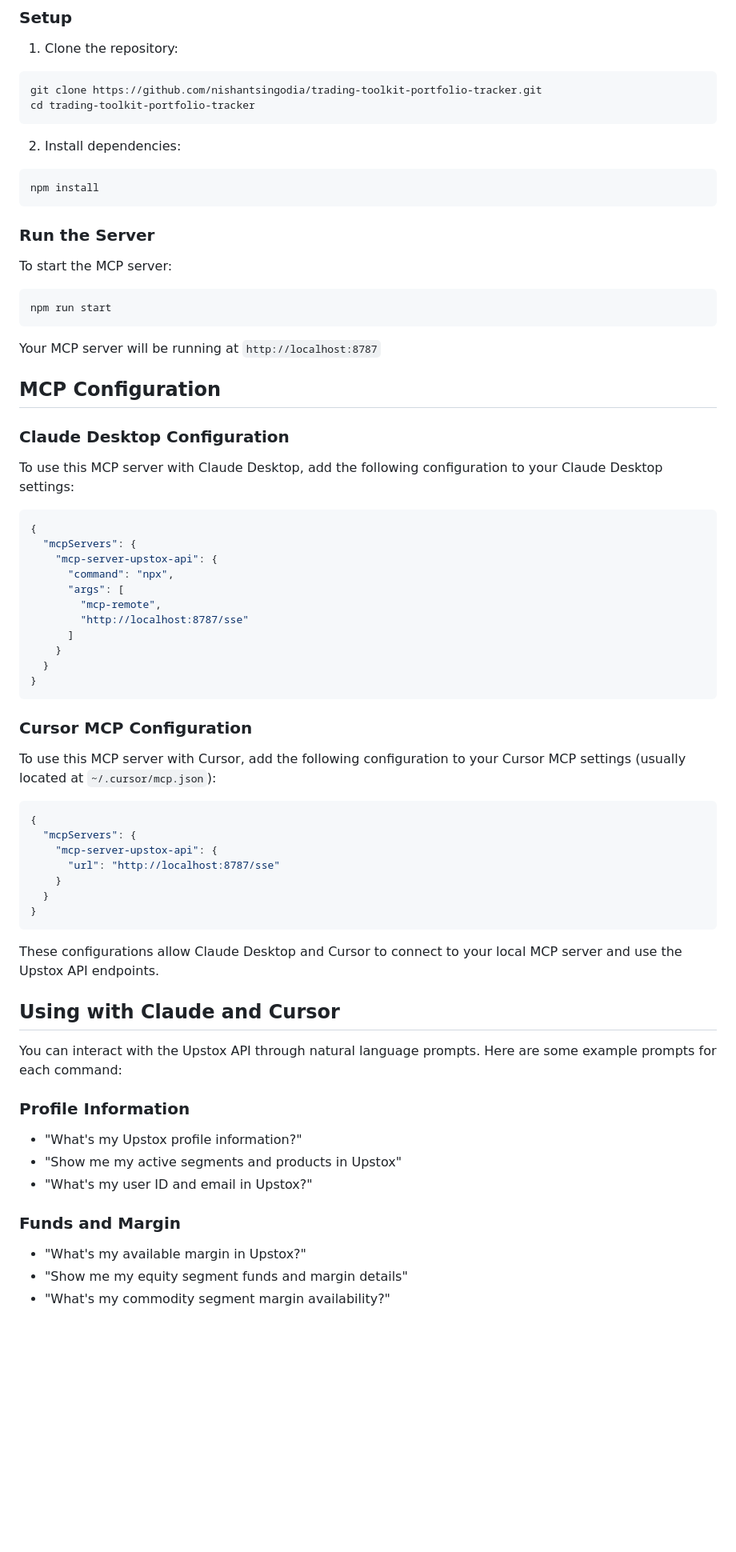
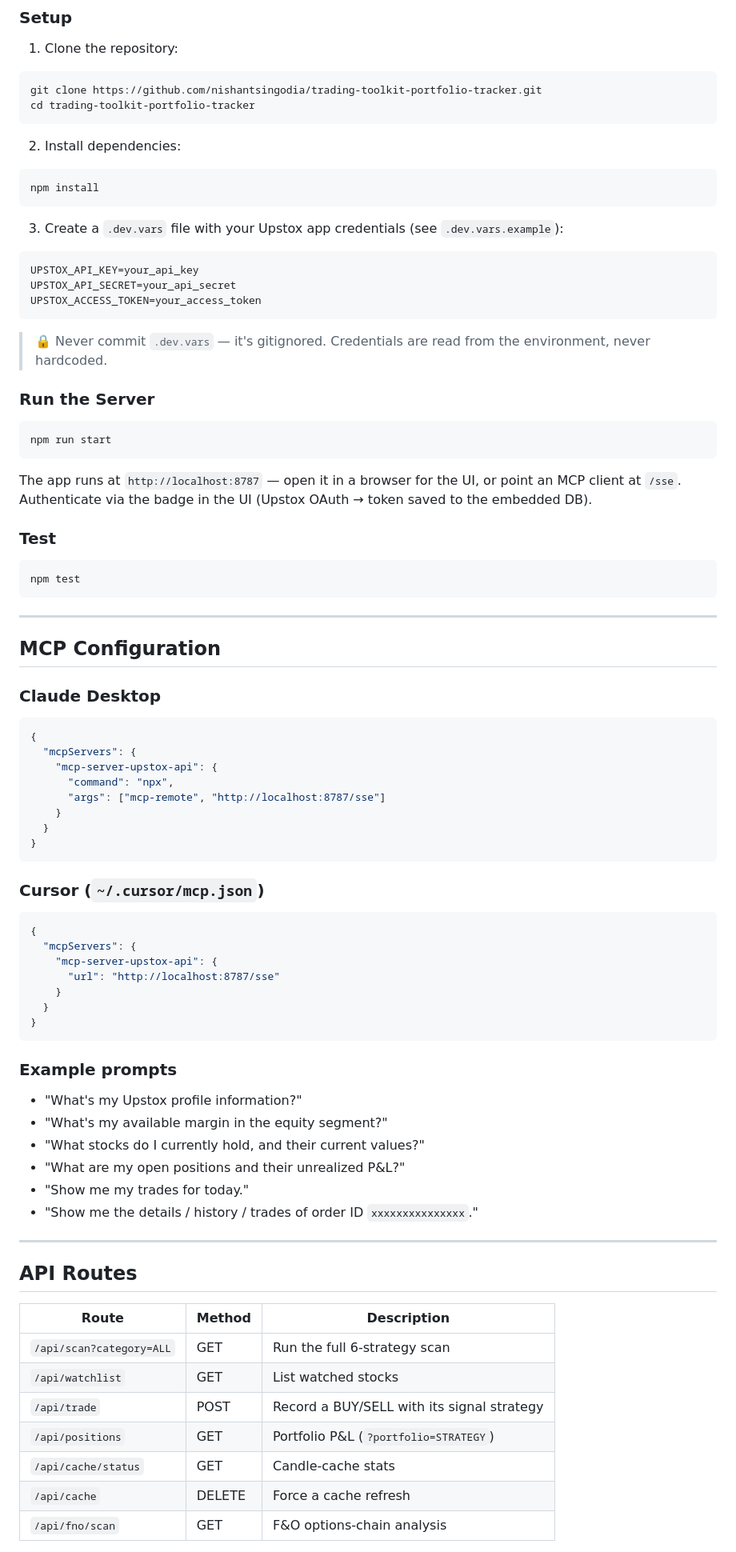
Before and after one commit to nishantsingodia/trading-toolkit-portfolio-tracker, a Markdown page: README.md, the part around one of its changes. Shown at 80% size. Drawn GitHub-style; blank space fills up the shorter version.

````diff
--- a/README.md
+++ b/README.md
@@ -24,38 +102,46 @@ cd trading-toolkit-portfolio-tracker
 npm install
 ```
 
+3. Create a `.dev.vars` file with your Upstox app credentials (see `.dev.vars.example`):
+```
+UPSTOX_API_KEY=your_api_key
+UPSTOX_API_SECRET=your_api_secret
+UPSTOX_ACCESS_TOKEN=your_access_token
+```
+> 🔒 Never commit `.dev.vars` — it's gitignored. Credentials are read from the environment, never hardcoded.
+
 ### Run the Server
 
-To start the MCP server:
 ```bash
 npm run start
 ```
 
-Your MCP server will be running at `http://localhost:8787`
+The app runs at `http://localhost:8787` — open it in a browser for the UI, or point an MCP client at `/sse`. Authenticate via the badge in the UI (Upstox OAuth → token saved to the embedded DB).
+
+### Test
+
+```bash
+npm test
+```
+
+---
 
 ## MCP Configuration
 
-### Claude Desktop Configuration
-
-To use this MCP server with Claude Desktop, add the following configuration to your Claude Desktop settings:
+### Claude Desktop
 
 ```json
 {
   "mcpServers": {
     "mcp-server-upstox-api": {
       "command": "npx",
-      "args": [
-        "mcp-remote",
-        "http://localhost:8787/sse"
-      ]
+      "args": ["mcp-remote", "http://localhost:8787/sse"]
     }
   }
 }
 ```
 
-### Cursor MCP Configuration
-
-To use this MCP server with Cursor, add the following configuration to your Cursor MCP settings (usually located at `~/.cursor/mcp.json`):
+### Cursor (`~/.cursor/mcp.json`)
 
 ```json
 {
@@ -67,19 +153,26 @@ To use this MCP server with Cursor, add the following configuration to your Curs
 }
 ```
 
-These configurations allow Claude Desktop and Cursor to connect to your local MCP server and use the Upstox API endpoints.
+### Example prompts
 
-## Using with Claude and Cursor
+- "What's my Upstox profile information?"
+- "What's my available margin in the equity segment?"
+- "What stocks do I currently hold, and their current values?"
+- "What are my open positions and their unrealized P&L?"
+- "Show me my trades for today."
+- "Show me the details / history / trades of order ID `xxxxxxxxxxxxxxx`."
 
-You can interact with the Upstox API through natural language prompts. Here are some example prompts for each command:
+---
 
-### Profile Information
-- "What's my Upstox profile information?"
-- "Show me my active segments and products in Upstox"
-- "What's my user ID and email in Upstox?"
+## API Routes
 
-### Funds and Margin
-- "What's my available margin in Upstox?"
-- "Show me my equity segment funds and margin details"
-- "What's my commodity segment margin availability?"
+| Route | Method | Description |
+|-------|--------|-------------|
+| `/api/scan?category=ALL` | GET | Run the full 6-strategy scan |
+| `/api/watchlist` | GET | List watched stocks |
+| `/api/trade` | POST | Record a BUY/SELL with its signal strategy |
+| `/api/positions` | GET | Portfolio P&L (`?portfolio=STRATEGY`) |
+| `/api/cache/status` | GET | Candle-cache stats |
+| `/api/cache` | DELETE | Force a cache refresh |
+| `/api/fno/scan` | GET | F&O options-chain analysis |
 
````
Also changed, not shown: other parts of README.md (+118 -63 lines).
